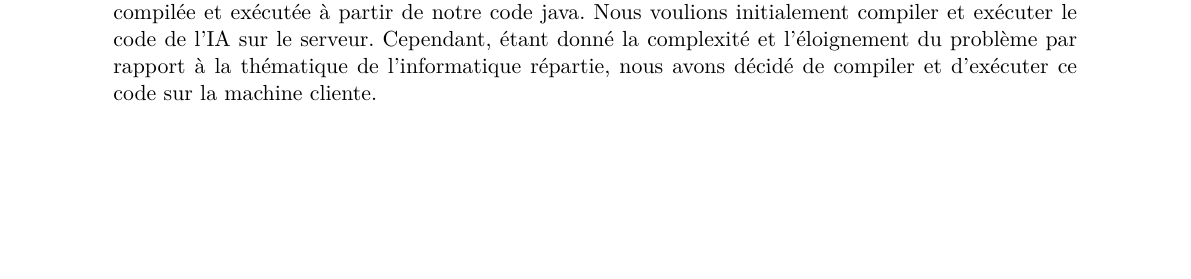
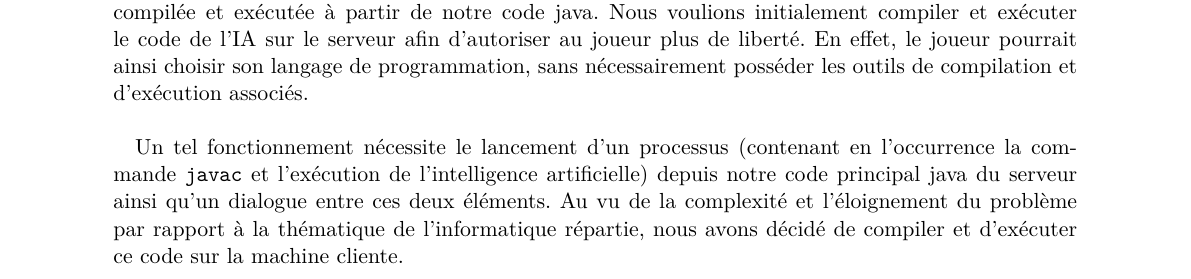
Before and after one commit to ChristopheCluizel/Projet-Info-Rep-Labyrinthe, a LaTeX document (qualite/rapport/rapport.tex, which reads qualite/rapport/3.Problemes_solutions.tex): part of page 8 of 12, cut so that both start at the same text, the shorter picture padded with empty space. Compiled offline with pdfLaTeX.

Commit message:
feat(rapport): add problems with AI into Problèmes rencontrés

```diff
--- a/qualite/rapport/3.Problemes_solutions.tex
+++ b/qualite/rapport/3.Problemes_solutions.tex
@@ -7,7 +7,11 @@
 
     % -------- Compilation et exécution depuis le code source -------
     \subsection{Compilation et exécution depuis le code source}
-        Si un joueur décide d'implémenter une IA pour jouer au jeu Javabyrinthe, il faut que celle-ci soit compilée et exécutée à partir de notre code java. Nous voulions initialement compiler et exécuter le code de l'IA sur le serveur. Cependant, étant donné la complexité et l'éloignement du problème par rapport à la thématique de l'informatique répartie, nous avons décidé de compiler et d'exécuter ce code sur la machine cliente.
+        Si un joueur décide d'implémenter une IA pour jouer au jeu Javabyrinthe, il faut que celle-ci soit compilée et exécutée à partir de notre code java. Nous voulions initialement compiler et exécuter le code de l'IA sur le serveur afin d'autoriser au joueur plus de liberté. En effet, le joueur pourrait ainsi choisir son langage de programmation, sans nécessairement posséder les outils de compilation et d'exécution associés.\\
+
+		Un tel fonctionnement nécessite le lancement d'un processus (contenant en l'occurrence la commande \texttt{javac} et l'exécution de l'intelligence artificielle) depuis notre code principal java du serveur ainsi qu'un dialogue entre ces deux éléments. Au vu de la complexité et l'éloignement du problème par rapport à la thématique de l'informatique répartie, nous avons décidé de compiler et d'exécuter ce code sur la machine cliente.\\
+
+		Le plus simple aurait été de demander à l'utilisateur du programme de coder entièrement un fichier JoueurIA.java contenant les méthodes adéquates et de le compiler à la main. Notre programme n'aurait plus qu'à instancier cet objet. Afin de ne pas perdre le travail déjà effectué précédemment sur les processus, nous sommes parvenus à un état intermédiaire où notre programme compile et exécute automatiquement sur le serveur le code de l'IA récupéré grâce à l'interface graphique.
 
 \TODO{Christophe, Alexandre, Charlotte/Céline}
 
```
